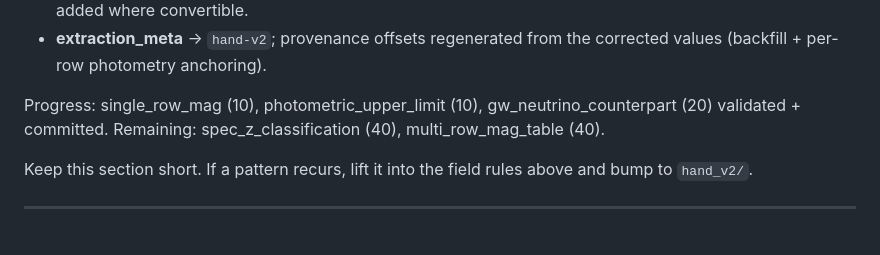
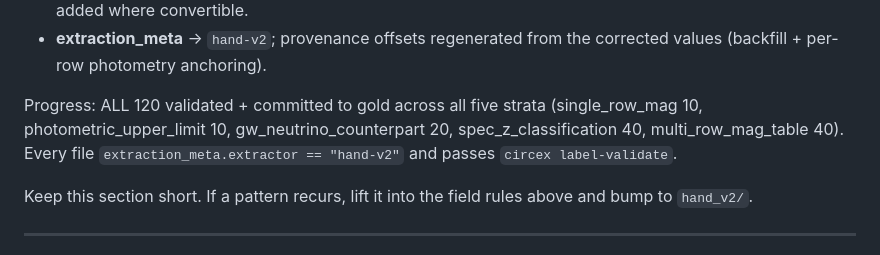
Before and after one commit to ThatSoulyGuy/Circex, a Markdown page: docs/labeling_spec.md, the part around the change. Drawn GitHub-style.

Commit message:
docs(labeling_spec): mark hand_v2 validation complete (all 120 strata)
Co-Authored-By: Claude Opus 4.8 <noreply@anthropic.com>

```diff
--- a/docs/labeling_spec.md
+++ b/docs/labeling_spec.md
@@ -212,9 +212,10 @@ Standing rulings for this pass (confirmed with project owner):
 - **extraction_meta** → `hand-v2`; provenance offsets regenerated from the
   corrected values (backfill + per-row photometry anchoring).
 
-Progress: single_row_mag (10), photometric_upper_limit (10),
-gw_neutrino_counterpart (20) validated + committed. Remaining:
-spec_z_classification (40), multi_row_mag_table (40).
+Progress: ALL 120 validated + committed to gold across all five strata
+(single_row_mag 10, photometric_upper_limit 10, gw_neutrino_counterpart 20,
+spec_z_classification 40, multi_row_mag_table 40). Every file
+`extraction_meta.extractor == "hand-v2"` and passes `circex label-validate`.
 
 Keep this section short. If a pattern recurs, lift it into the field rules
 above and bump to `hand_v2/`.
```
